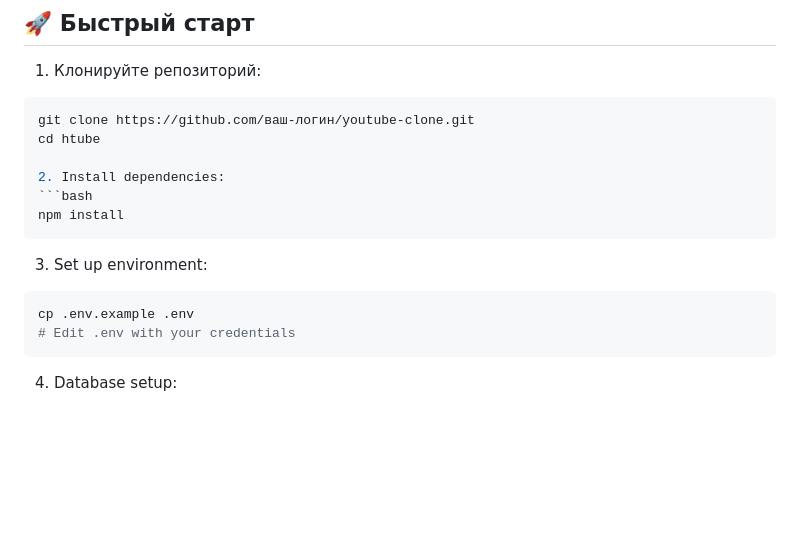
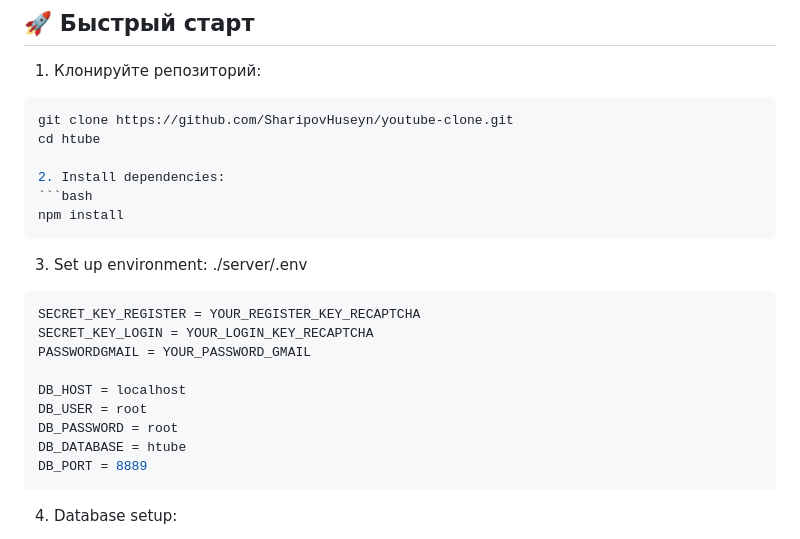
Before and after one commit to SharipovHuseyn/htube, a Markdown page: README.md, the part around the change. Rendered like a GitHub page; blank space fills up the shorter version.

````diff
--- a/README.md
+++ b/README.md
@@ -43,7 +43,7 @@
 
 1. Клонируйте репозиторий:
 ```bash
-git clone https://github.com/ваш-логин/youtube-clone.git
+git clone https://github.com/SharipovHuseyn/youtube-clone.git
 cd htube
 
 2. Install dependencies:
@@ -52,9 +52,17 @@ npm install
 ```
 
 3. Set up environment:
+  ./server/.env
 ```bash
-cp .env.example .env
-# Edit .env with your credentials
+SECRET_KEY_REGISTER = YOUR_REGISTER_KEY_RECAPTCHA
+SECRET_KEY_LOGIN = YOUR_LOGIN_KEY_RECAPTCHA
+PASSWORDGMAIL = YOUR_PASSWORD_GMAIL
+
+DB_HOST = localhost
+DB_USER = root
+DB_PASSWORD = root
+DB_DATABASE = htube
+DB_PORT = 8889
 ```
 
 4. Database setup:
````
